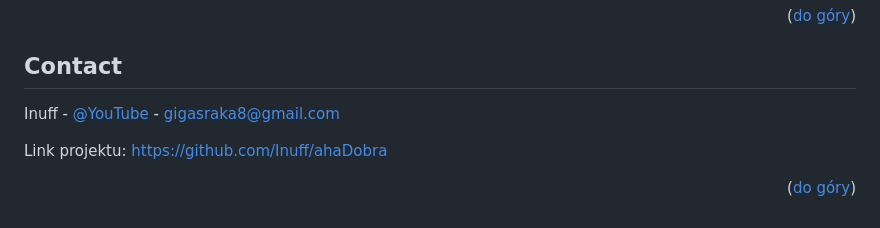
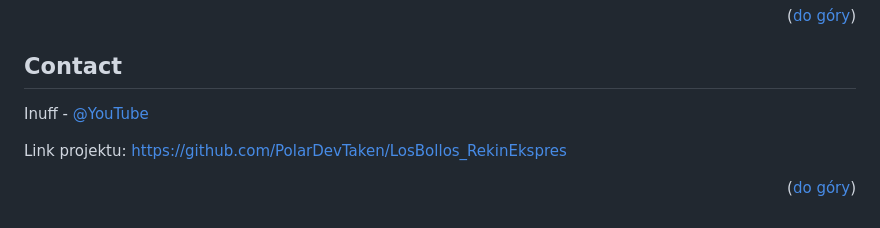
Before and after one commit to PolarDevTaken/LosBollos_RekinEkspres, a Markdown page: README.md, the part around the change. GitHub-like rendering.

```diff
--- a/README.md
+++ b/README.md
@@ -121,9 +121,9 @@ Twórcą tego jakże wspaniałego i monumentalnego projektu jestem ja.
 <!-- CONTACT -->
 ## Contact
 
-Inuff - [@YouTube](https://www.youtube.com/watch?v=dQw4w9WgXcQ) - gigasraka8@gmail.com
+Inuff - [@YouTube](https://www.youtube.com/watch?v=dQw4w9WgXcQ)
 
-Link projektu: [https://github.com/Inuff/ahaDobra](https://github.com/Inuff/ahaDobra)
+Link projektu: [https://github.com/PolarDevTaken/LosBollos_RekinEkspres](https://github.com/PolarDevTaken/LosBollos_RekinEkspres)
 
 <p align="right">(<a href="#readme-top">do góry</a>)</p>
 
```
